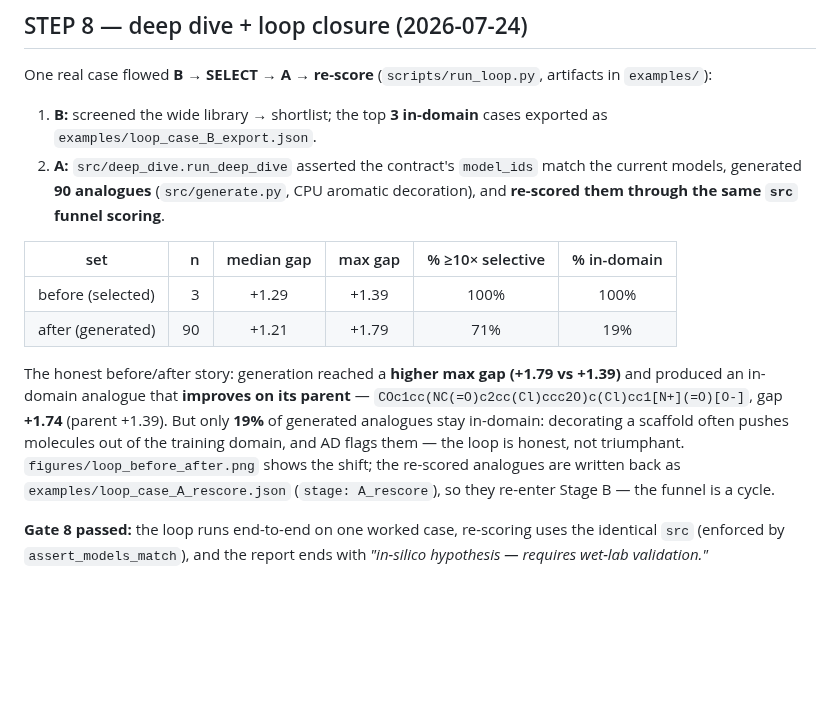
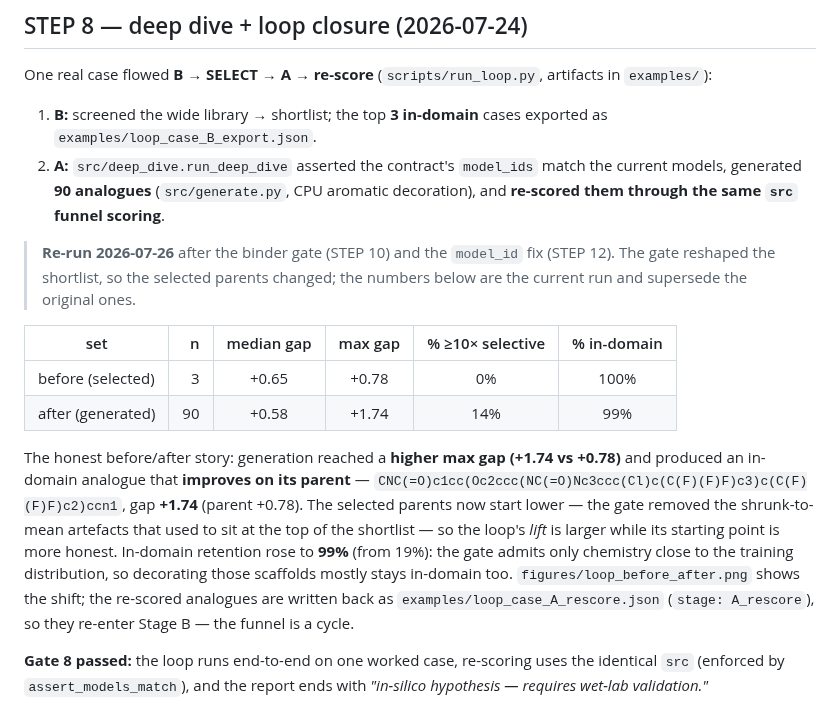
Before and after one commit to zqvo04/chem-predict-dashboard, a Markdown page: VALIDATION.md, the part around one of its changes. Drawn GitHub-style; blank space fills up the shorter version.

```diff
--- a/VALIDATION.md
+++ b/VALIDATION.md
@@ -257,19 +257,26 @@ artifacts in `examples/`):
    the current models, generated **90 analogues** (`src/generate.py`, CPU aromatic
    decoration), and **re-scored them through the same `src` funnel scoring**.
 
+> **Re-run 2026-07-26** after the binder gate (STEP 10) and the `model_id` fix
+> (STEP 12). The gate reshaped the shortlist, so the selected parents changed; the
+> numbers below are the current run and supersede the original ones.
+
 | set | n | median gap | max gap | % ≥10× selective | % in-domain |
 |-----|--:|:----------:|:-------:|:----------------:|:-----------:|
-| before (selected) | 3 | +1.29 | +1.39 | 100% | 100% |
-| after (generated) | 90 | +1.21 | +1.79 | 71% | 19% |
+| before (selected) | 3 | +0.65 | +0.78 | 0% | 100% |
+| after (generated) | 90 | +0.58 | +1.74 | 14% | 99% |
 
-The honest before/after story: generation reached a **higher max gap (+1.79 vs
-+1.39)** and produced an in-domain analogue that **improves on its parent** —
-`COc1cc(NC(=O)c2cc(Cl)ccc2O)c(Cl)cc1[N+](=O)[O-]`, gap **+1.74** (parent +1.39).
-But only **19%** of generated analogues stay in-domain: decorating a scaffold
-often pushes molecules out of the training domain, and AD flags them — the loop is
-honest, not triumphant. `figures/loop_before_after.png` shows the shift; the
-re-scored analogues are written back as `examples/loop_case_A_rescore.json`
-(`stage: A_rescore`), so they re-enter Stage B — the funnel is a cycle.
+The honest before/after story: generation reached a **higher max gap (+1.74 vs
++0.78)** and produced an in-domain analogue that **improves on its parent** —
+`CNC(=O)c1cc(Oc2ccc(NC(=O)Nc3ccc(Cl)c(C(F)(F)F)c3)c(C(F)(F)F)c2)ccn1`, gap **+1.74**
+(parent +0.78). The selected parents now start lower — the gate removed the
+shrunk-to-mean artefacts that used to sit at the top of the shortlist — so the
+loop's *lift* is larger while its starting point is more honest. In-domain
+retention rose to **99%** (from 19%): the gate admits only chemistry close to the
+training distribution, so decorating those scaffolds mostly stays in-domain too.
+`figures/loop_before_after.png` shows the shift; the re-scored analogues are written
+back as `examples/loop_case_A_rescore.json` (`stage: A_rescore`), so they re-enter
+Stage B — the funnel is a cycle.
 
 **Gate 8 passed:** the loop runs end-to-end on one worked case, re-scoring uses the
 identical `src` (enforced by `assert_models_match`), and the report ends with
```
Also changed, not shown: other parts of VALIDATION.md (+65 -0 lines), README.md (+1 -1 lines), examples/loop_report.md (+3 -3 lines), figures/loop_before_after.png, 4 other files.
